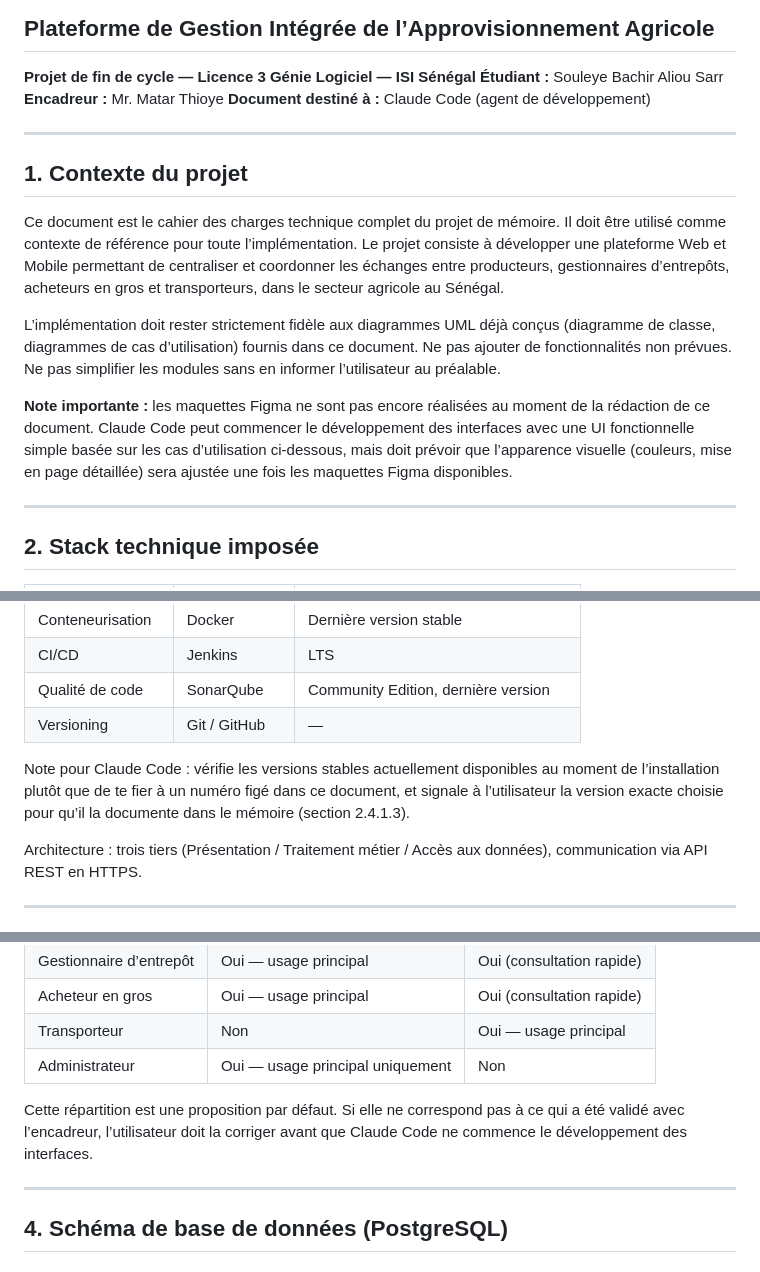
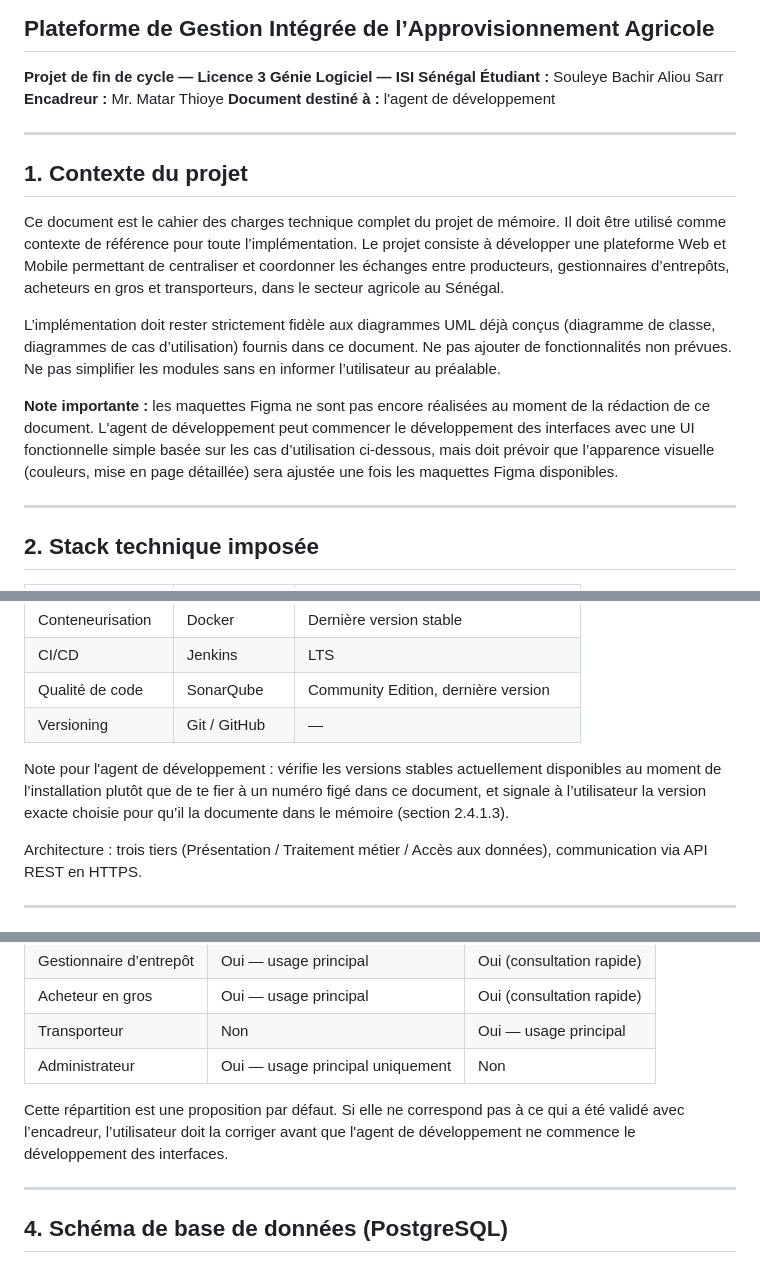
Before and after one commit to Bachirsarr123/senagrilink, a Markdown page: cahier-des-charges-technique.md, 3 parts joined by grey strips. Rendered like a GitHub page.

Commit message:
docs: mise à jour du cahier des charges

```diff
--- a/cahier-des-charges-technique.md
+++ b/cahier-des-charges-technique.md
@@ -5,7 +5,7 @@
 **Projet de fin de cycle — Licence 3 Génie Logiciel — ISI Sénégal**
 **Étudiant :** Souleye Bachir Aliou Sarr
 **Encadreur :** Mr. Matar Thioye
-**Document destiné à :** Claude Code (agent de développement)
+**Document destiné à :** l'agent de développement
 
 -----
 
@@ -15,7 +15,7 @@ Ce document est le cahier des charges technique complet du projet de mémoire. I
 
 L’implémentation doit rester strictement fidèle aux diagrammes UML déjà conçus (diagramme de classe, diagrammes de cas d’utilisation) fournis dans ce document. Ne pas ajouter de fonctionnalités non prévues. Ne pas simplifier les modules sans en informer l’utilisateur au préalable.
 
-**Note importante :** les maquettes Figma ne sont pas encore réalisées au moment de la rédaction de ce document. Claude Code peut commencer le développement des interfaces avec une UI fonctionnelle simple basée sur les cas d’utilisation ci-dessous, mais doit prévoir que l’apparence visuelle (couleurs, mise en page détaillée) sera ajustée une fois les maquettes Figma disponibles.
+**Note importante :** les maquettes Figma ne sont pas encore réalisées au moment de la rédaction de ce document. L'agent de développement peut commencer le développement des interfaces avec une UI fonctionnelle simple basée sur les cas d’utilisation ci-dessous, mais doit prévoir que l’apparence visuelle (couleurs, mise en page détaillée) sera ajustée une fois les maquettes Figma disponibles.
 
 -----
 
@@ -32,7 +32,7 @@ L’implémentation doit rester strictement fidèle aux diagrammes UML déjà co
 |Qualité de code   |SonarQube     |Community Edition, dernière version    |
 |Versioning        |Git / GitHub  |—                                      |
 
-Note pour Claude Code : vérifie les versions stables actuellement disponibles au moment de l’installation plutôt que de te fier à un numéro figé dans ce document, et signale à l’utilisateur la version exacte choisie pour qu’il la documente dans le mémoire (section 2.4.1.3).
+Note pour l'agent de développement : vérifie les versions stables actuellement disponibles au moment de l’installation plutôt que de te fier à un numéro figé dans ce document, et signale à l’utilisateur la version exacte choisie pour qu’il la documente dans le mémoire (section 2.4.1.3).
 
 Architecture : trois tiers (Présentation / Traitement métier / Accès aux données), communication via API REST en HTTPS.
 
@@ -60,7 +60,7 @@ Conformément aux enquêtes de terrain (les producteurs et transporteurs travail
 |Transporteur           |Non                             |Oui — usage principal    |
 |Administrateur         |Oui — usage principal uniquement|Non                      |
 
-Cette répartition est une proposition par défaut. Si elle ne correspond pas à ce qui a été validé avec l’encadreur, l’utilisateur doit la corriger avant que Claude Code ne commence le développement des interfaces.
+Cette répartition est une proposition par défaut. Si elle ne correspond pas à ce qui a été validé avec l’encadreur, l’utilisateur doit la corriger avant que l'agent de développement ne commence le développement des interfaces.
 
 -----
 
```
Also changed, not shown: other parts of cahier-des-charges-technique.md (+1 -1 lines).
